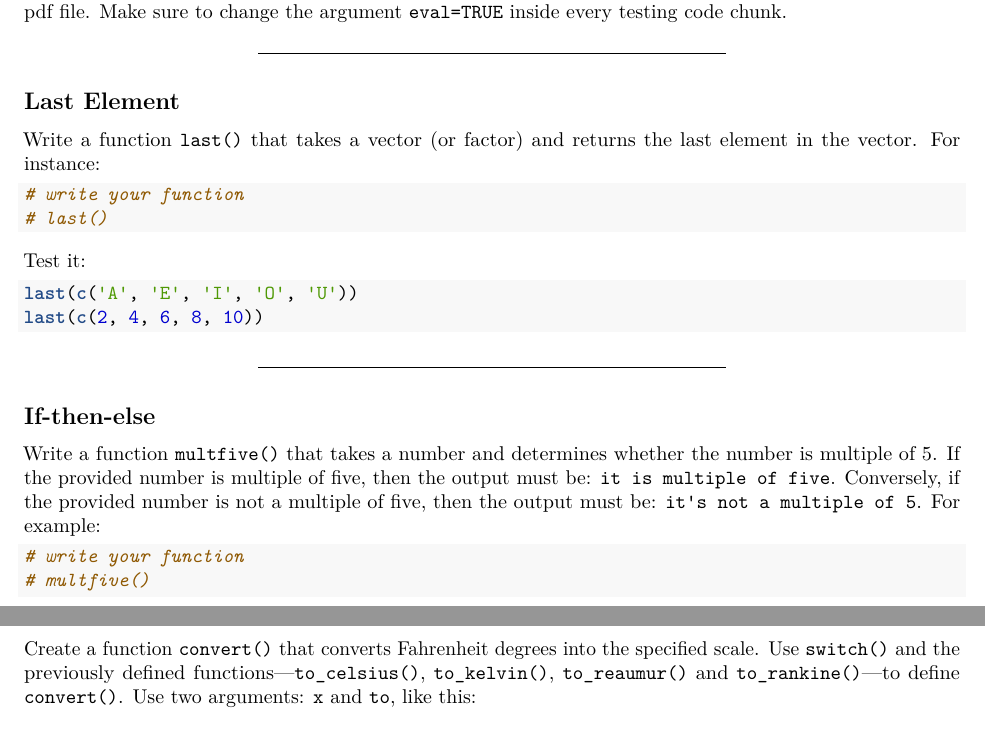
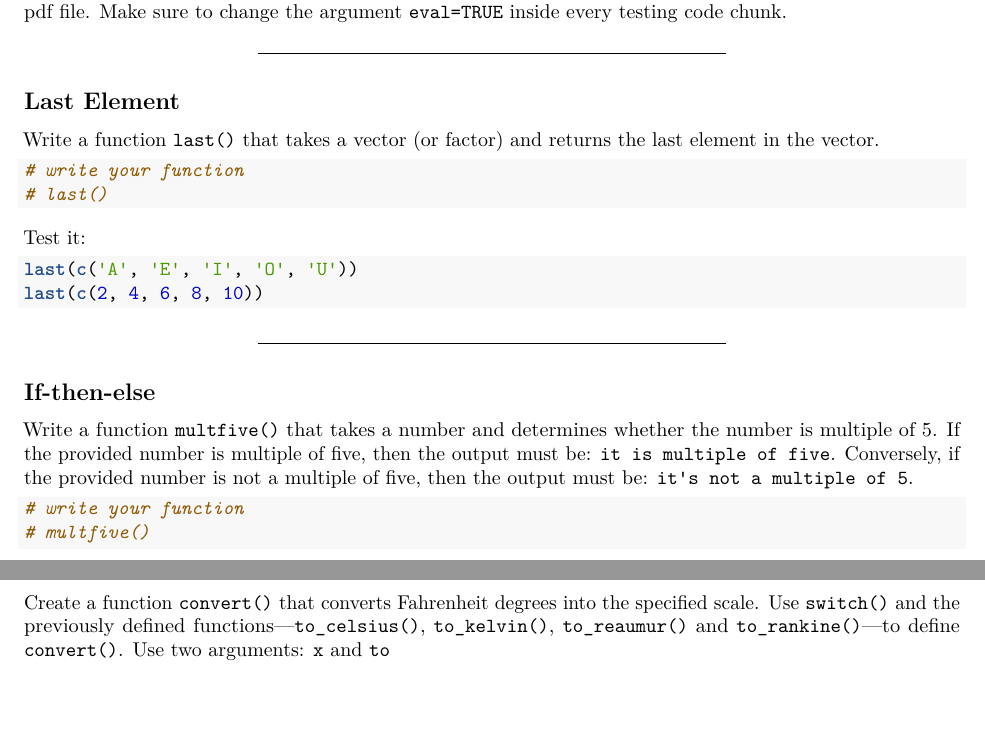
Before and after one commit to gastonstat/relic-stat133, an R Markdown document (HW3/homework03.Rmd): two parts of pages 1 and 2 of 5, joined at a grey line, cut so that both start at the same text, the shorter picture padded with empty space. Rendered offline with R 4.5, knitr and Pandoc, then LaTeX, with nearby package versions.

Commit message:
hw3 fix typos

````diff
--- a/HW3/homework03.Rmd
+++ b/HW3/homework03.Rmd
@@ -17,7 +17,7 @@ Submit your assignment to bcourses, specifically turn in your __Rmd__ (R markdow
 
 ## Last Element
 
-Write a function ```last()``` that takes a vector (or factor) and returns the last element in the vector. For instance:
+Write a function ```last()``` that takes a vector (or factor) and returns the last element in the vector.
 ```{r}
 # write your function
 # last()
@@ -35,7 +35,7 @@ last(c(2, 4, 6, 8, 10))
 
 ## If-then-else
 
-Write a function ```multfive()``` that takes a number and determines whether the number is multiple of 5. If the provided number is multiple of five, then the output must be: ```it is multiple of five```. Conversely, if the provided number is not a multiple of five, then the output must be: ```it's not a multiple of 5```. For example:
+Write a function ```multfive()``` that takes a number and determines whether the number is multiple of 5. If the provided number is multiple of five, then the output must be: ```it is multiple of five```. Conversely, if the provided number is not a multiple of five, then the output must be: ```it's not a multiple of 5```.
 ```{r}
 # write your function
 # multfive()
@@ -115,7 +115,7 @@ to_rankine(34)
 
 ## Using switch()
 
-Create a function ```convert()``` that converts Fahrenheit degrees into the specified scale. Use ```switch()``` and the previously defined functions---```to_celsius()```, ```to_kelvin()```, ```to_reaumur()``` and ```to_rankine()```---to define ```convert()```. Use two arguments: ```x``` and ```to```, like this:
+Create a function ```convert()``` that converts Fahrenheit degrees into the specified scale. Use ```switch()``` and the previously defined functions---```to_celsius()```, ```to_kelvin()```, ```to_reaumur()``` and ```to_rankine()```---to define ```convert()```. Use two arguments: ```x``` and ```to```
 ```{r}
 # write your function
 # convert()
````
